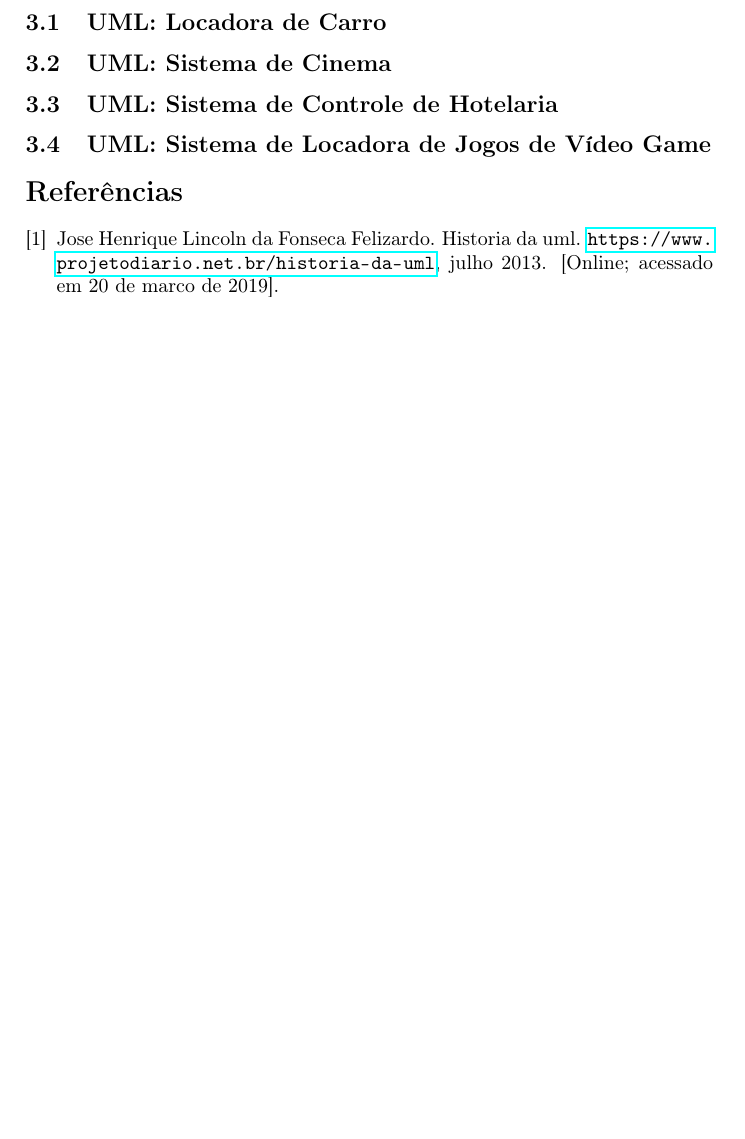
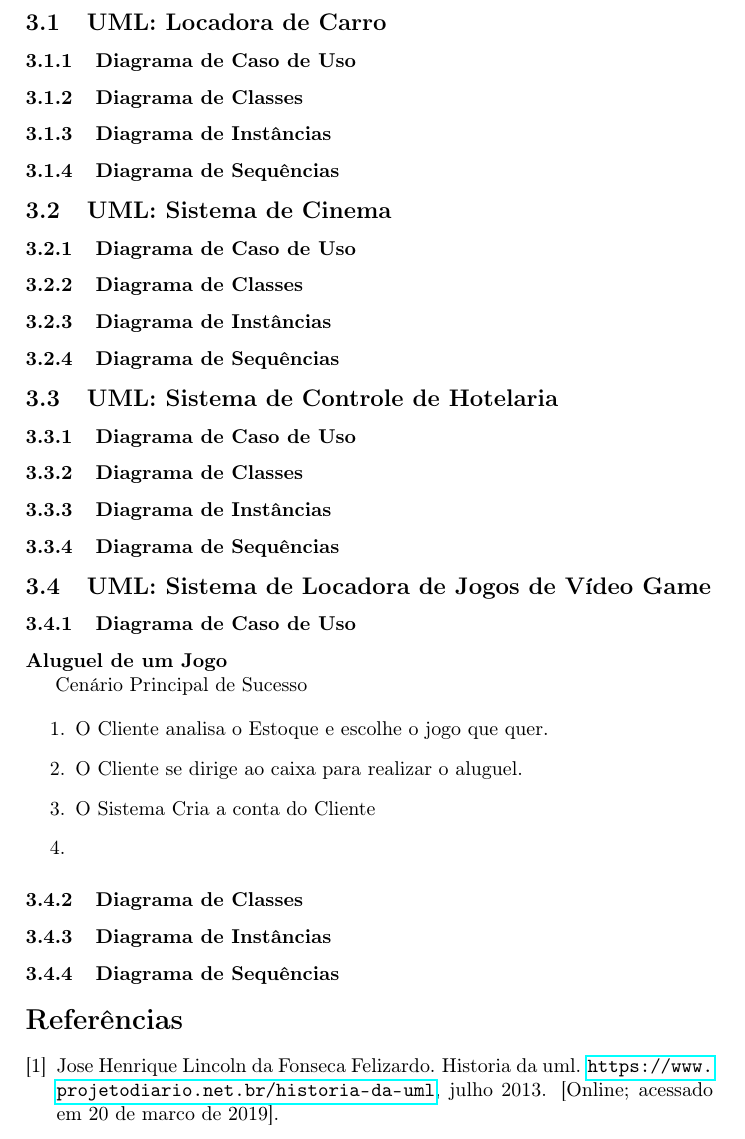
Before and after one commit to flpinheiro/TecnicaDeProgramacao1, a LaTeX paper (TécnicaDeProgramação1.tex): part of page 4 of 4, cut so that both start at the same text, the shorter picture padded with empty space. Compiled offline with pdfLaTeX.

Commit message:
alteração
alterei tex e asta

```diff
--- a/TécnicaDeProgramação1.tex
+++ b/TécnicaDeProgramação1.tex
@@ -90,11 +90,44 @@ A partir desse momento começamos a discutir e detalhar os projetos UML descrito
 
 \subsection{UML: Locadora de Carro}
 
+\subsubsection{Diagrama de Caso de Uso}
+\subsubsection{Diagrama de Classes}
+\subsubsection{Diagrama de Instâncias}
+\subsubsection{Diagrama de Sequências}
+
 \subsection{UML: Sistema de Cinema}
+
+\subsubsection{Diagrama de Caso de Uso}
+\subsubsection{Diagrama de Classes}
+\subsubsection{Diagrama de Instâncias}
+\subsubsection{Diagrama de Sequências}
 
 \subsection{UML: Sistema de Controle de Hotelaria}
 
+\subsubsection{Diagrama de Caso de Uso}
+\subsubsection{Diagrama de Classes}
+\subsubsection{Diagrama de Instâncias}
+\subsubsection{Diagrama de Sequências}
+
 \subsection{UML: Sistema de Locadora de Jogos de Vídeo Game}
+
+\subsubsection{Diagrama de Caso de Uso}
+
+\textbf{Aluguel de um Jogo}
+
+Cenário Principal de Sucesso
+
+\begin{enumerate}
+	\item O Cliente analisa o Estoque e escolhe o jogo que quer.
+	\item O Cliente se dirige ao caixa para realizar o aluguel.
+	\item O Sistema Cria a conta do Cliente
+	\item
+\end{enumerate}
+
+\subsubsection{Diagrama de Classes}
+\subsubsection{Diagrama de Instâncias}
+\subsubsection{Diagrama de Sequências}
+
 
 \bibliographystyle{plain}
 \bibliography{MyLib}
```
Also changed, not shown: TécnicaDeProgramação1.pdf, 2 other files.
